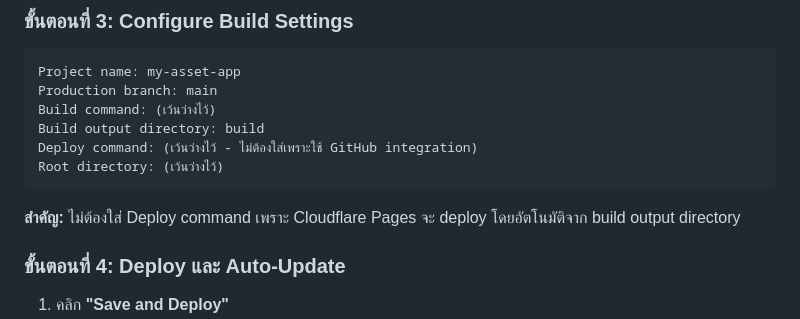
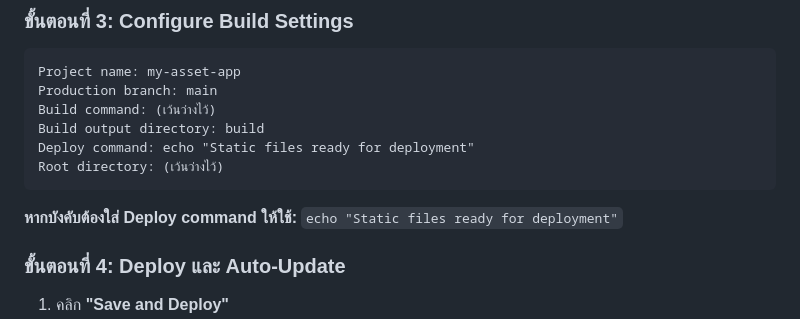
Before and after one commit to jlc-group/my-asset-app, a Markdown page: DEPLOY.md, the part around the change. GitHub-like rendering.

Commit message:
Add simple deploy command for required field

````diff
--- a/DEPLOY.md
+++ b/DEPLOY.md
@@ -18,11 +18,11 @@ Project name: my-asset-app
 Production branch: main
 Build command: (เว้นว่างไว้)
 Build output directory: build
-Deploy command: (เว้นว่างไว้ - ไม่ต้องใส่เพราะใช้ GitHub integration)
+Deploy command: echo "Static files ready for deployment"
 Root directory: (เว้นว่างไว้)
 ```
 
-**สำคัญ:** ไม่ต้องใส่ Deploy command เพราะ Cloudflare Pages จะ deploy โดยอัตโนมัติจาก build output directory
+**หากบังคับต้องใส่ Deploy command ให้ใช้:** `echo "Static files ready for deployment"`
 
 ### ขั้นตอนที่ 4: Deploy และ Auto-Update
 1. คลิก **"Save and Deploy"**
````
